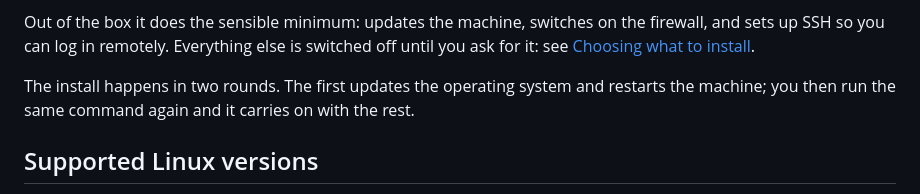
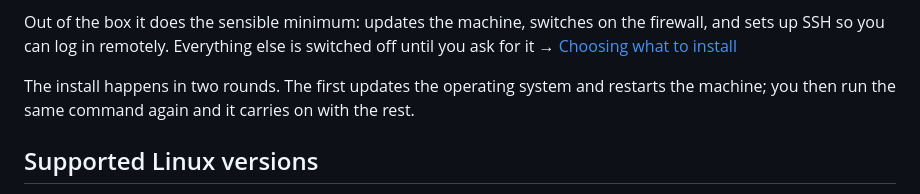
Before and after one commit to VLoorenDeJong/LinuxSetups_installing_basics, a Markdown page: README.md, the part around the change. Drawn GitHub-style.

Commit message:
Point to the selection section with an arrow
"switched off until you ask for it: see [Choosing what to install]" reads as a
label followed by an aside. One thing leads to another here, so it takes the
arrow form the README already uses everywhere else.

Co-Authored-By: Claude Opus 5 <noreply@anthropic.com>
Claude-Session: https://claude.ai/code/session_01TkPzyN9fGkYcyaTXeLqb8e

```diff
--- a/README.md
+++ b/README.md
@@ -14,8 +14,7 @@ Available to choose from:
 
 Out of the box it does the sensible minimum: updates the machine, switches on
 the firewall, and sets up SSH so you can log in remotely. Everything else is
-switched off until you ask for it: see
-[Choosing what to install](#choosing_what_to_install).
+switched off until you ask for it → [Choosing what to install](#choosing_what_to_install)
 
 The install happens in two rounds. The first updates the operating system and
 restarts the machine; you then run the same command again and it carries on
```
